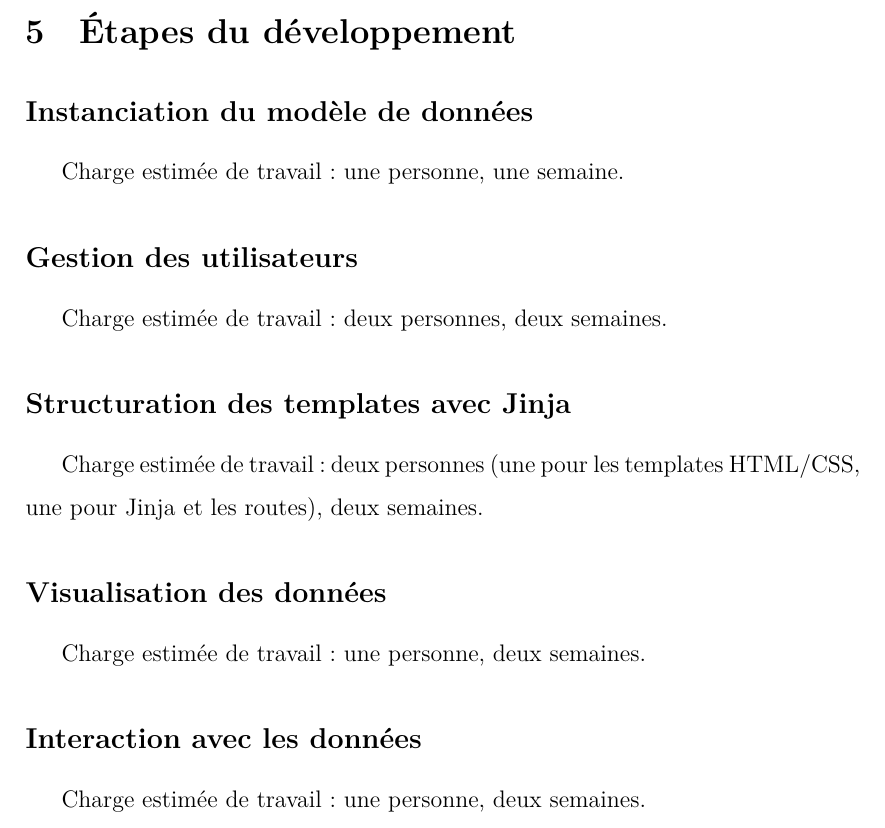
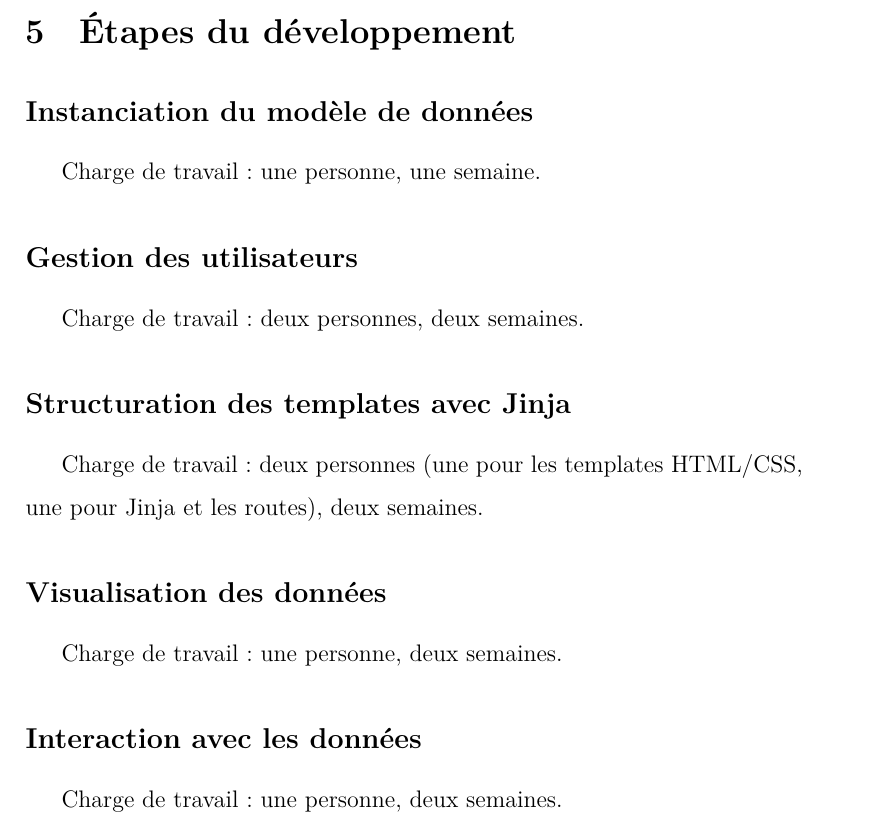
Before and after one commit to NatachaGrim/M2_Projet-JO, a LaTeX document (Cahier-des-charges/cahier_des_charges.tex): part of page 5 of 5, cut so that both start at the same text. Compiled offline with XeLaTeX.

Commit message:
Mise à jour du cahier des charges

```diff
--- a/Cahier-des-charges/cahier_des_charges.tex
+++ b/Cahier-des-charges/cahier_des_charges.tex
@@ -115,22 +115,22 @@
 
 	\subsection*{Instanciation du modèle de données}
 
-	Charge estimée de travail : une personne, une semaine.
+	Charge de travail : une personne, une semaine.
 
 	\subsection*{Gestion des utilisateurs}
 
-	Charge estimée de travail : deux personnes, deux semaines.
+	Charge de travail : deux personnes, deux semaines.
 
 	\subsection*{Structuration des templates avec Jinja}
 
-	Charge estimée de travail : deux personnes (une pour les templates HTML/CSS, une pour Jinja et les routes), deux semaines.
+	Charge de travail : deux personnes (une pour les templates HTML/CSS, une pour Jinja et les routes), deux semaines.
 
 	\subsection*{Visualisation des données}
 
-	Charge estimée de travail : une personne, deux semaines.
+	Charge de travail : une personne, deux semaines.
 
 	\subsection*{Interaction avec les données}
 
-	Charge estimée de travail : une personne, deux semaines.
+	Charge de travail : une personne, deux semaines.
 
 \end{document}
```
Also changed, not shown: Cahier-des-charges/cahier_des_charges.pdf, 2 other files.
